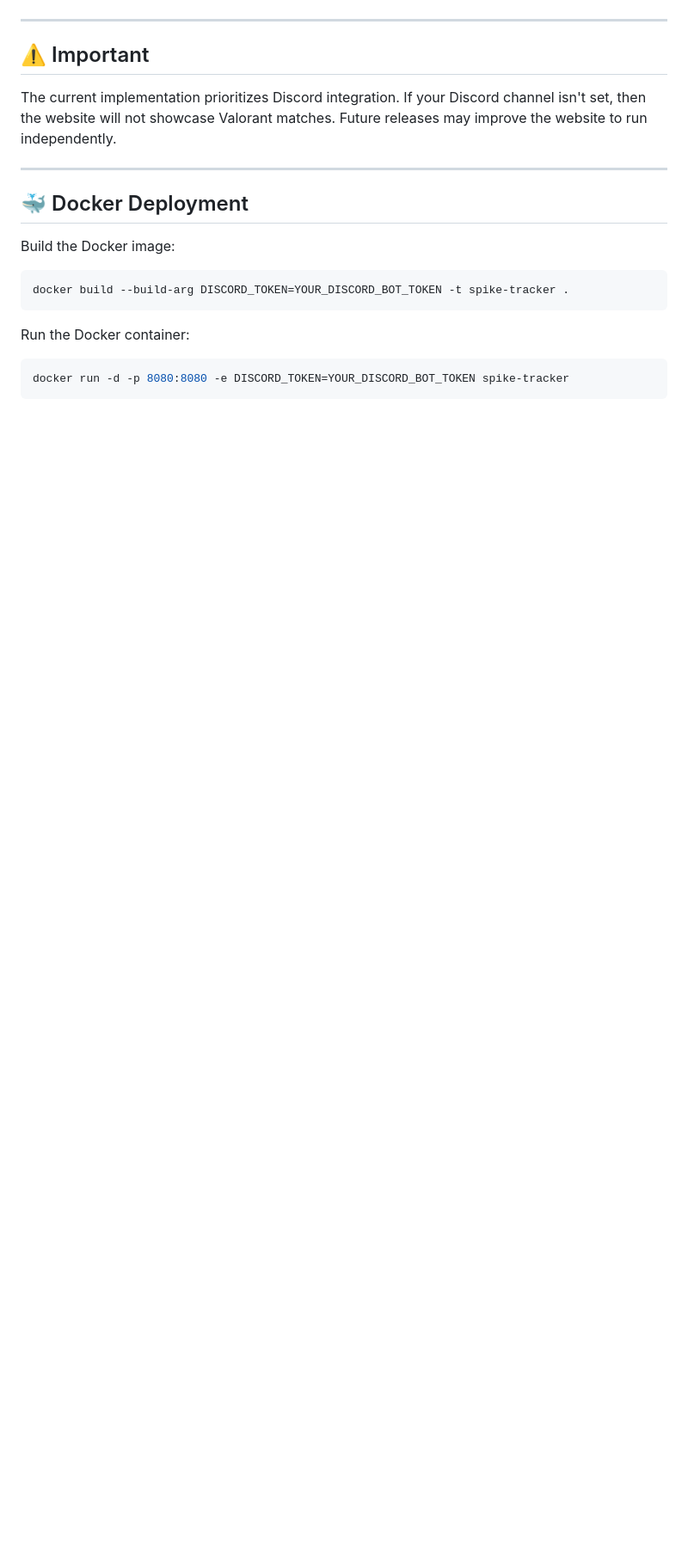
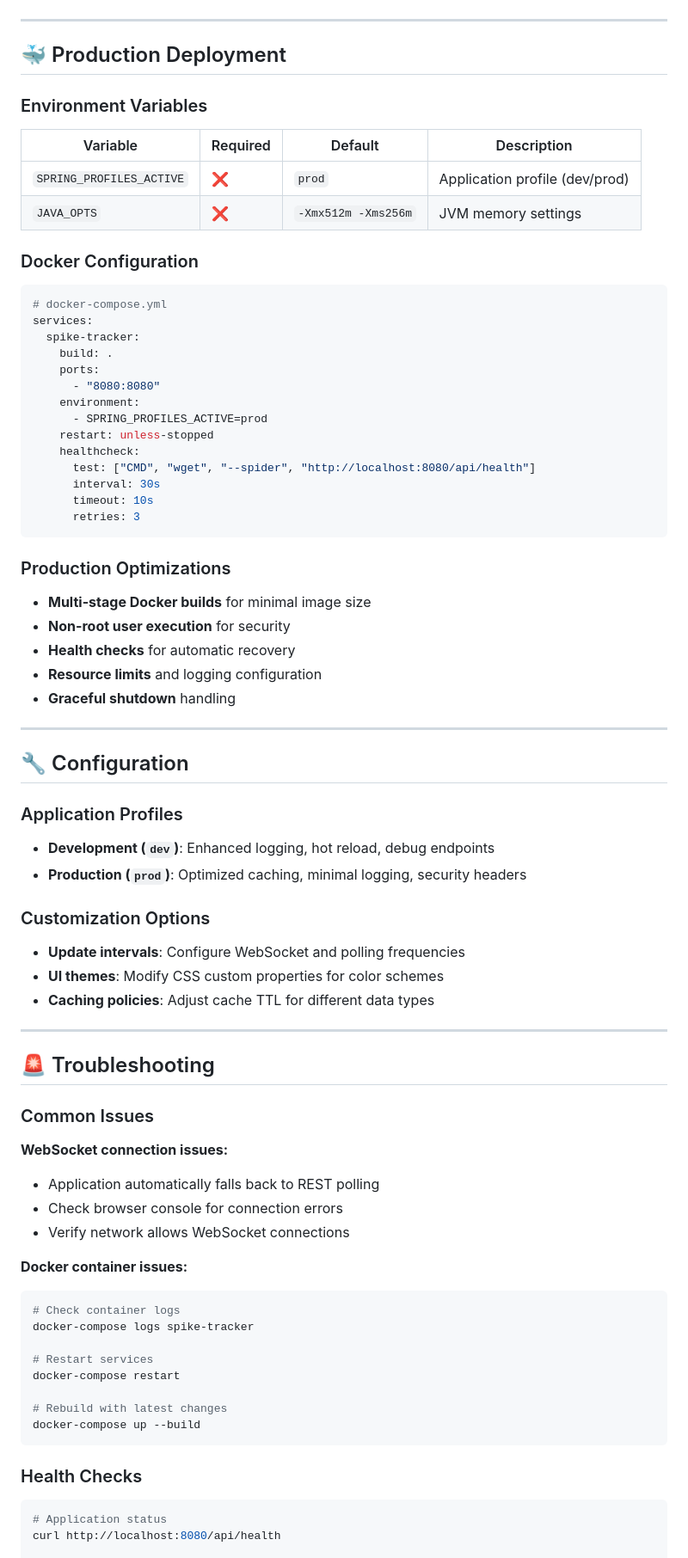
Before and after one commit to GekkoQuest/spike-tracker, a Markdown page: README.md, the part around one of its changes. Shown at 86% size. GitHub-like rendering; blank space fills up the shorter version.

````diff
--- a/README.md
+++ b/README.md
@@ -90,21 +152,78 @@ Once the command is set, the bot will continuously provide live match updates.
 
 ---
 
-## ⚠️ Important
+## 🐳 Production Deployment
 
-The current implementation prioritizes Discord integration. If your Discord channel isn't set, then the website will not showcase Valorant matches. Future releases may improve the website to run independently.
+### Environment Variables
+
+| Variable | Required | Default | Description |
+|----------|----------|---------|-------------|
+| `SPRING_PROFILES_ACTIVE` | ❌ | `prod` | Application profile (dev/prod) |
+| `JAVA_OPTS` | ❌ | `-Xmx512m -Xms256m` | JVM memory settings |
+
+### Docker Configuration
+```yaml
+# docker-compose.yml
+services:
+  spike-tracker:
+    build: .
+    ports:
+      - "8080:8080"
+    environment:
+      - SPRING_PROFILES_ACTIVE=prod
+    restart: unless-stopped
+    healthcheck:
+      test: ["CMD", "wget", "--spider", "http://localhost:8080/api/health"]
+      interval: 30s
+      timeout: 10s
+      retries: 3
+```
+
+### Production Optimizations
+- **Multi-stage Docker builds** for minimal image size
+- **Non-root user execution** for security
+- **Health checks** for automatic recovery
+- **Resource limits** and logging configuration
+- **Graceful shutdown** handling
 
 ---
 
-## 🐳 Docker Deployment
+## 🔧 Configuration
 
-Build the Docker image:
+### Application Profiles
+- **Development (`dev`)**: Enhanced logging, hot reload, debug endpoints
+- **Production (`prod`)**: Optimized caching, minimal logging, security headers
+
+### Customization Options
+- **Update intervals**: Configure WebSocket and polling frequencies
+- **UI themes**: Modify CSS custom properties for color schemes
+- **Caching policies**: Adjust cache TTL for different data types
+
+---
+
+## 🚨 Troubleshooting
+
+### Common Issues
+
+**WebSocket connection issues:**
+- Application automatically falls back to REST polling
+- Check browser console for connection errors
+- Verify network allows WebSocket connections
+
+**Docker container issues:**
 ```bash
-docker build --build-arg DISCORD_TOKEN=YOUR_DISCORD_BOT_TOKEN -t spike-tracker .
+# Check container logs
+docker-compose logs spike-tracker
+
+# Restart services
+docker-compose restart
+
+# Rebuild with latest changes
+docker-compose up --build
 ```
 
-Run the Docker container:
+### Health Checks
 ```bash
-docker run -d -p 8080:8080 -e DISCORD_TOKEN=YOUR_DISCORD_BOT_TOKEN spike-tracker
-```
+# Application status
+curl http://localhost:8080/api/health
 
````
Also changed, not shown: other parts of README.md (+167 -67 lines).
